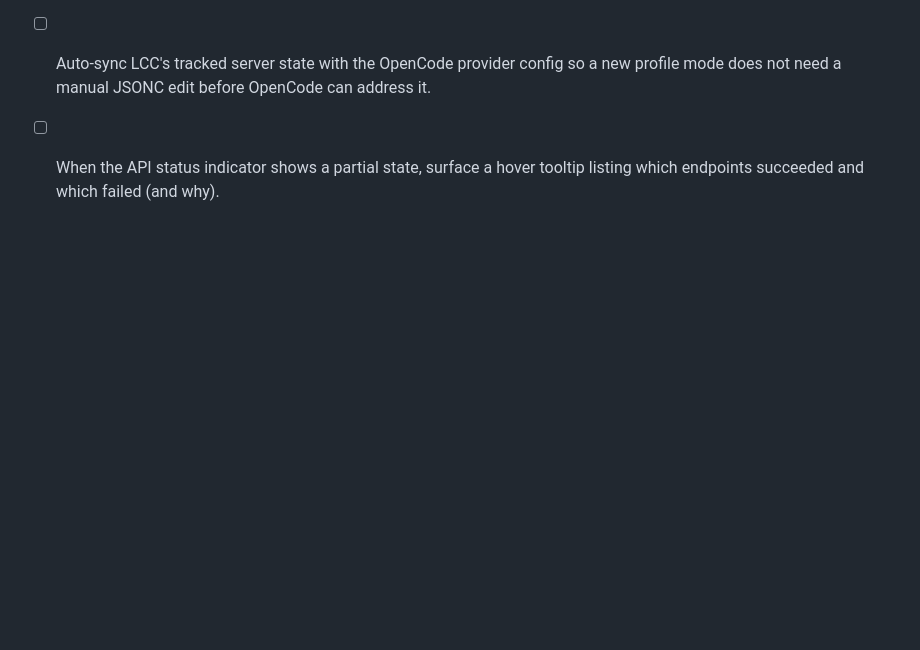
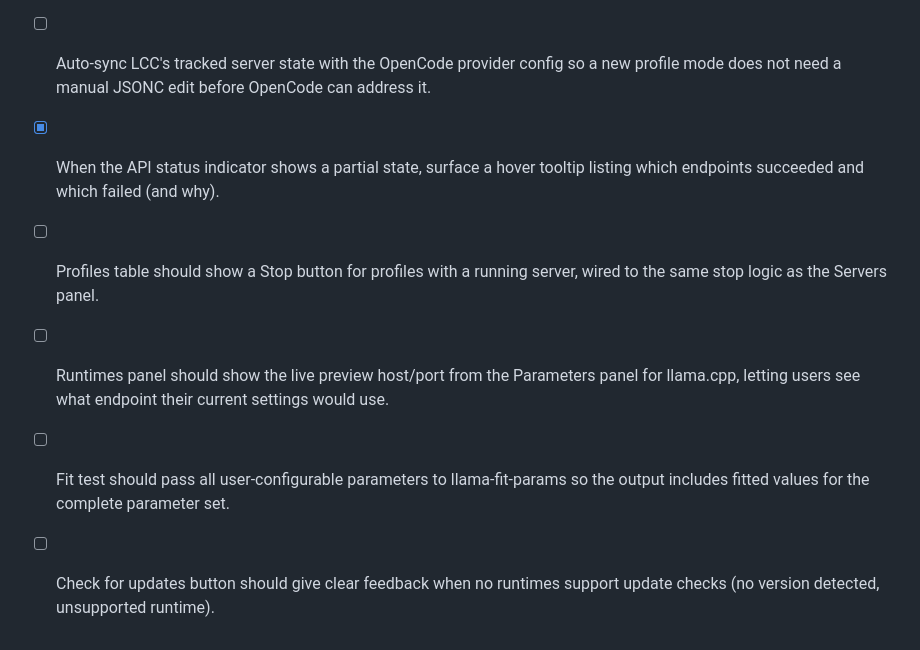
Before and after one commit to gerbear1990/llama-control-center, a Markdown page: TODO.md, the part around one of its changes. Drawn GitHub-style; blank space fills up the shorter version.

```diff
--- a/TODO.md
+++ b/TODO.md
@@ -44,4 +44,8 @@
 - [ ] Tighten the tokens-per-second estimation logic so it tracks real measured performance more closely across model sizes, quantizations, and runtimes (current heuristic can drift wildly from actual benchmarks).
 - [x] Investigate whether a script can register locally tracked llama.cpp servers with downstream apps such as OpenCode, so the running server appears as a usable model provider without manual configuration.
 - [ ] Auto-sync LCC's tracked server state with the OpenCode provider config so a new profile mode does not need a manual JSONC edit before OpenCode can address it.
-- [ ] When the API status indicator shows a partial state, surface a hover tooltip listing which endpoints succeeded and which failed (and why).
+- [x] When the API status indicator shows a partial state, surface a hover tooltip listing which endpoints succeeded and which failed (and why).
+- [ ] Profiles table should show a Stop button for profiles with a running server, wired to the same stop logic as the Servers panel.
+- [ ] Runtimes panel should show the live preview host/port from the Parameters panel for llama.cpp, letting users see what endpoint their current settings would use.
+- [ ] Fit test should pass all user-configurable parameters to llama-fit-params so the output includes fitted values for the complete parameter set.
+- [ ] Check for updates button should give clear feedback when no runtimes support update checks (no version detected, unsupported runtime).
```
Also changed, not shown: other parts of TODO.md (+2 -2 lines), ROADMAP.md (+27 -2 lines).
